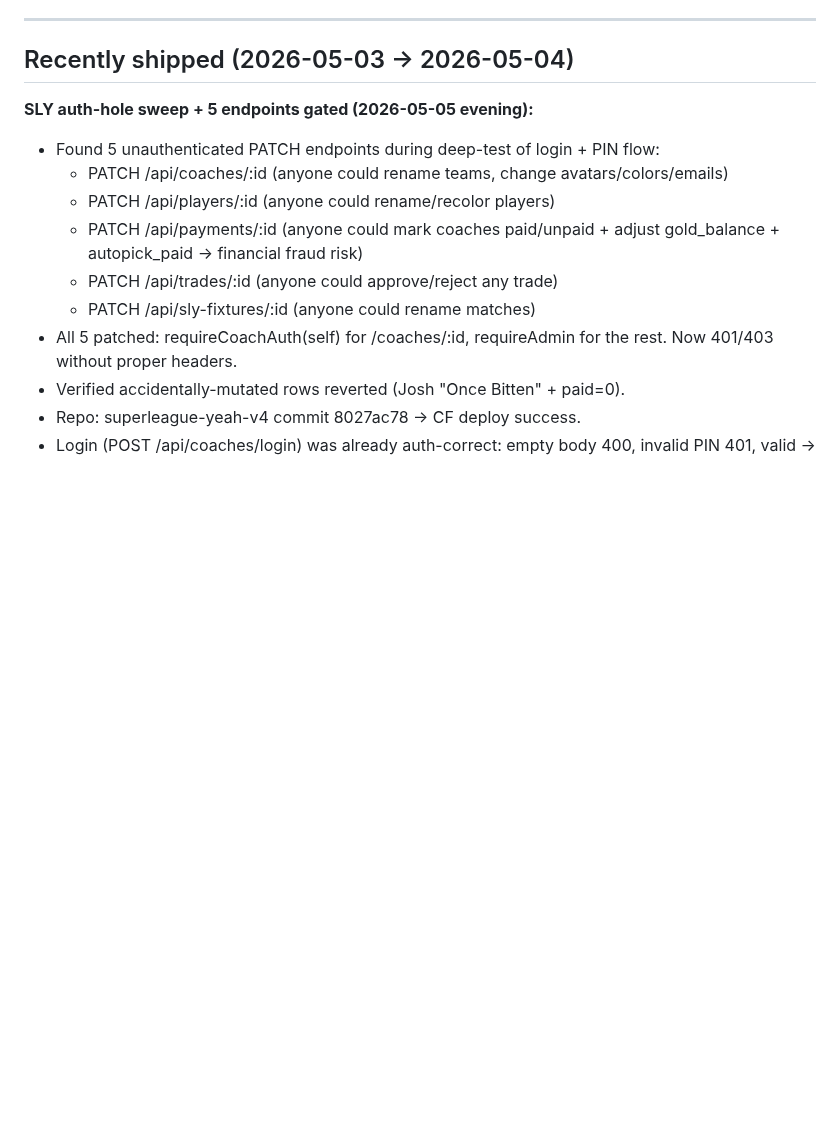
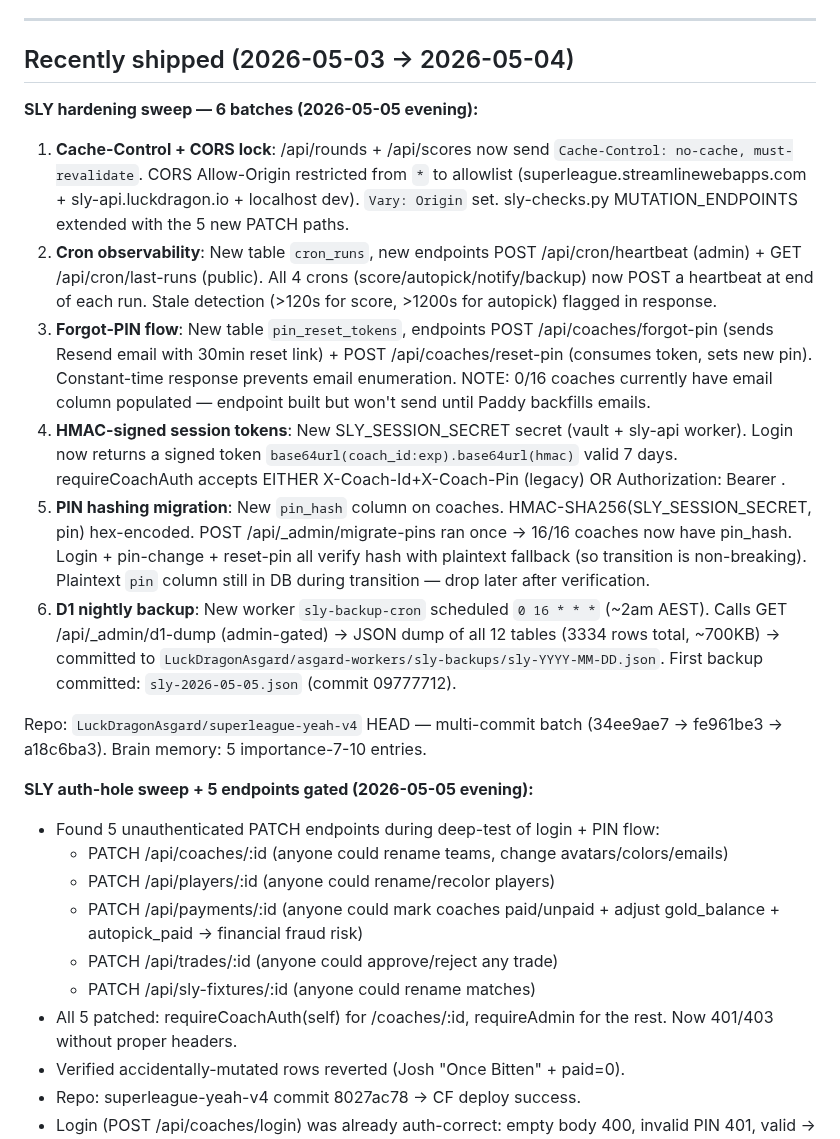
Before and after one commit to LuckDragonAsgard/asgard-workers, a Markdown page: FALKOR_HANDOVER.md, the part around the change. Rendered like a GitHub page; blank space fills up the shorter version.

Commit message:
sly hardening: 6 batches (cache/CORS, cron-obs, forgot-PIN, HMAC tokens, PIN hash, D1 backup)

```diff
--- a/FALKOR_HANDOVER.md
+++ b/FALKOR_HANDOVER.md
@@ -228,6 +228,16 @@ Auto-start on login: run `install-bridge-startup.bat` as admin.
 ---
 
 ## Recently shipped (2026-05-03 → 2026-05-04)
+**SLY hardening sweep — 6 batches (2026-05-05 evening):**
+1. **Cache-Control + CORS lock**: /api/rounds + /api/scores now send `Cache-Control: no-cache, must-revalidate`. CORS Allow-Origin restricted from `*` to allowlist (superleague.streamlinewebapps.com + sly-api.luckdragon.io + localhost dev). `Vary: Origin` set. sly-checks.py MUTATION_ENDPOINTS extended with the 5 new PATCH paths.
+2. **Cron observability**: New table `cron_runs`, new endpoints POST /api/cron/heartbeat (admin) + GET /api/cron/last-runs (public). All 4 crons (score/autopick/notify/backup) now POST a heartbeat at end of each run. Stale detection (>120s for score, >1200s for autopick) flagged in response.
+3. **Forgot-PIN flow**: New table `pin_reset_tokens`, endpoints POST /api/coaches/forgot-pin (sends Resend email with 30min reset link) + POST /api/coaches/reset-pin (consumes token, sets new pin). Constant-time response prevents email enumeration. NOTE: 0/16 coaches currently have email column populated — endpoint built but won't send until Paddy backfills emails.
+4. **HMAC-signed session tokens**: New SLY_SESSION_SECRET secret (vault + sly-api worker). Login now returns a signed token `base64url(coach_id:exp).base64url(hmac)` valid 7 days. requireCoachAuth accepts EITHER X-Coach-Id+X-Coach-Pin (legacy) OR Authorization: Bearer <token>.
+5. **PIN hashing migration**: New `pin_hash` column on coaches. HMAC-SHA256(SLY_SESSION_SECRET, pin) hex-encoded. POST /api/_admin/migrate-pins ran once → 16/16 coaches now have pin_hash. Login + pin-change + reset-pin all verify hash with plaintext fallback (so transition is non-breaking). Plaintext `pin` column still in DB during transition — drop later after verification.
+6. **D1 nightly backup**: New worker `sly-backup-cron` scheduled `0 16 * * *` (~2am AEST). Calls GET /api/_admin/d1-dump (admin-gated) → JSON dump of all 12 tables (3334 rows total, ~700KB) → committed to `LuckDragonAsgard/asgard-workers/sly-backups/sly-YYYY-MM-DD.json`. First backup committed: `sly-2026-05-05.json` (commit 09777712).
+
+Repo: `LuckDragonAsgard/superleague-yeah-v4` HEAD — multi-commit batch (34ee9ae7 → fe961be3 → a18c6ba3). Brain memory: 5 importance-7-10 entries.
+
 **SLY auth-hole sweep + 5 endpoints gated (2026-05-05 evening):**
 - Found 5 unauthenticated PATCH endpoints during deep-test of login + PIN flow:
   - PATCH /api/coaches/:id (anyone could rename teams, change avatars/colors/emails)
```
